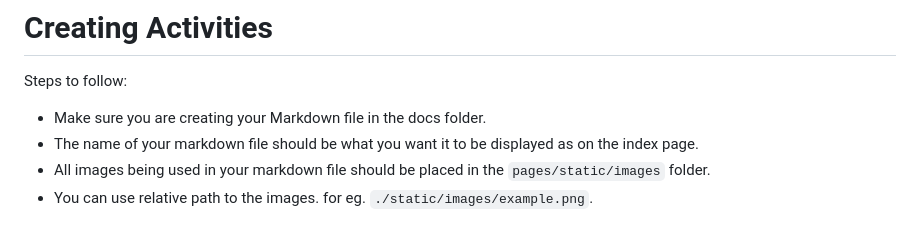
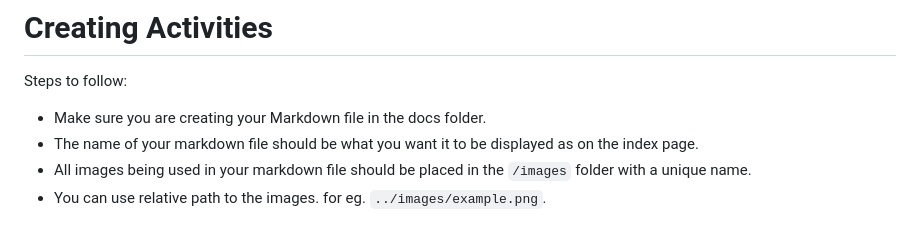
Before and after one commit to astronomer/activities, a Markdown page: README.md, the part around the change. Drawn GitHub-style.

```diff
--- a/README.md
+++ b/README.md
@@ -3,5 +3,5 @@
 Steps to follow:
 - Make sure you are creating your Markdown file in the docs folder.
 - The name of your markdown file should be what you want it to be displayed as on the index page.
-- All images being used in your markdown file should be placed in the `pages/static/images` folder.
-- You can use relative path to the images. for eg. `./static/images/example.png`.
+- All images being used in your markdown file should be placed in the `/images` folder with a unique name.
+- You can use relative path to the images. for eg. `../images/example.png`.
```
Also changed, not shown: docs/TimeClocking.md (+5 -5 lines), images/ClockedHours.png (added), images/Djangoadmin.png (added), images/Insomnia.png (added), images/Queries.png (added), images/VerifyToken.png (added), 4 other files.
